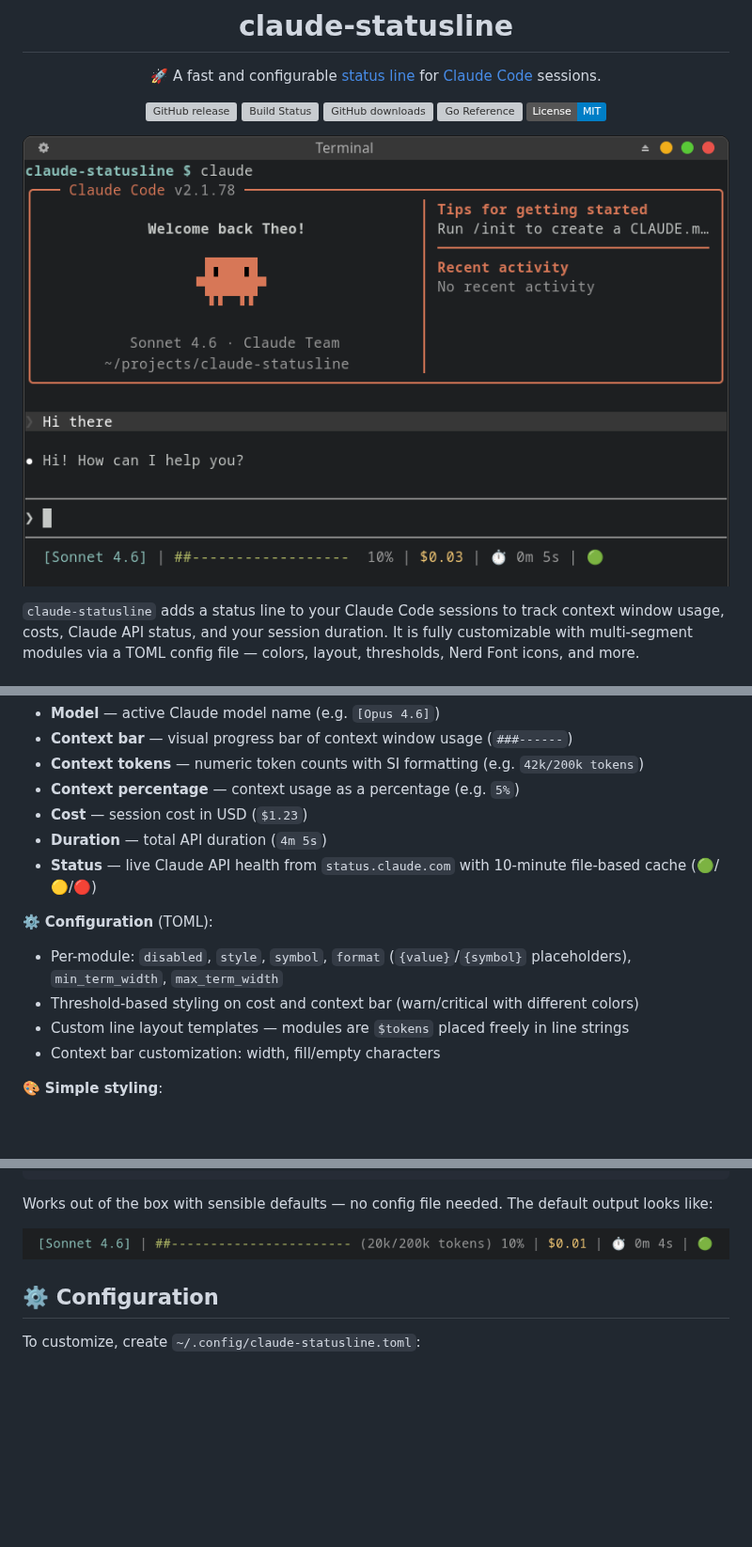
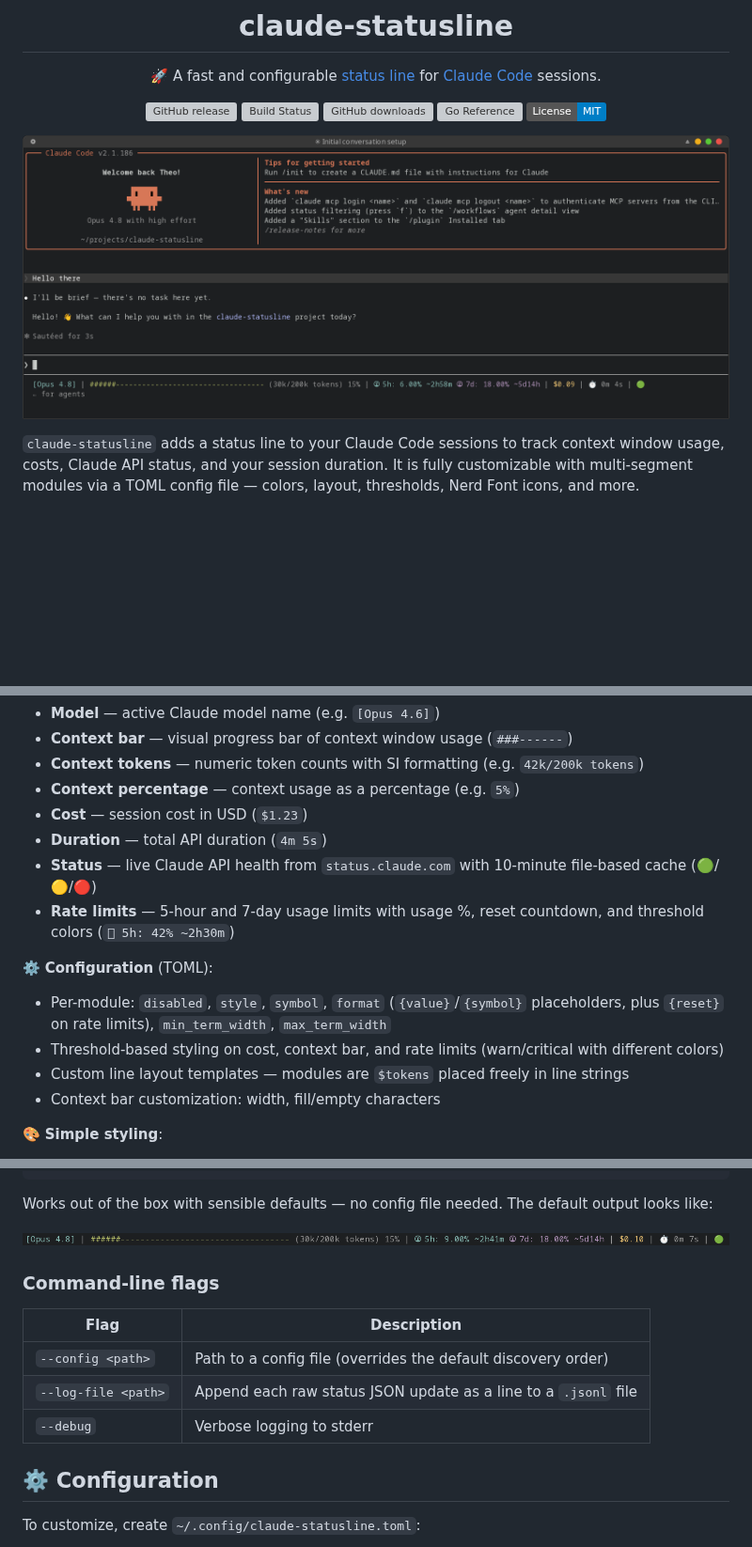
Before and after one commit to TheoBrigitte/claude-statusline, a Markdown page: README.md, 3 parts joined by grey strips. Shown at 94% size. GitHub-like rendering; pictures changed too: assets/claude-statusline-only.png, assets/claude-statusline.png; badges without logos; blank space fills up the shorter version; grey boxes are pictures that could not be loaded.

Commit message:
Update README and screenshot

```diff
--- a/README.md
+++ b/README.md
@@ -29,10 +29,11 @@
 - **Cost** — session cost in USD (`$1.23`)
 - **Duration** — total API duration (`4m 5s`)
 - **Status** — live Claude API health from `status.claude.com` with 10-minute file-based cache (🟢/🟡/🔴)
+- **Rate limits** — 5-hour and 7-day usage limits with usage %, reset countdown, and threshold colors (`󰊚 5h: 42% ~2h30m`)
 
 ⚙️ **Configuration** (TOML):
-- Per-module: `disabled`, `style`, `symbol`, `format` (`{value}`/`{symbol}` placeholders), `min_term_width`, `max_term_width`
-- Threshold-based styling on cost and context bar (warn/critical with different colors)
+- Per-module: `disabled`, `style`, `symbol`, `format` (`{value}`/`{symbol}` placeholders, plus `{reset}` on rate limits), `min_term_width`, `max_term_width`
+- Threshold-based styling on cost, context bar, and rate limits (warn/critical with different colors)
 - Custom line layout templates — modules are `$tokens` placed freely in line strings
 - Context bar customization: width, fill/empty characters
 
@@ -87,6 +88,14 @@ output looks like:
     <img src="assets/claude-statusline-only.png" alt="claude-statusline only screenshot" height="800px">
 </p>
 
+### Command-line flags
+
+| Flag                | Description                                                     |
+|---------------------|-----------------------------------------------------------------|
+| `--config <path>`   | Path to a config file (overrides the default discovery order)   |
+| `--log-file <path>` | Append each raw status JSON update as a line to a `.jsonl` file |
+| `--debug`           | Verbose logging to stderr                                       |
+
 ## ⚙️ Configuration
 
 To customize, create `~/.config/claude-statusline.toml`:
```
Also changed, not shown: other parts of README.md (+42 -10 lines).
